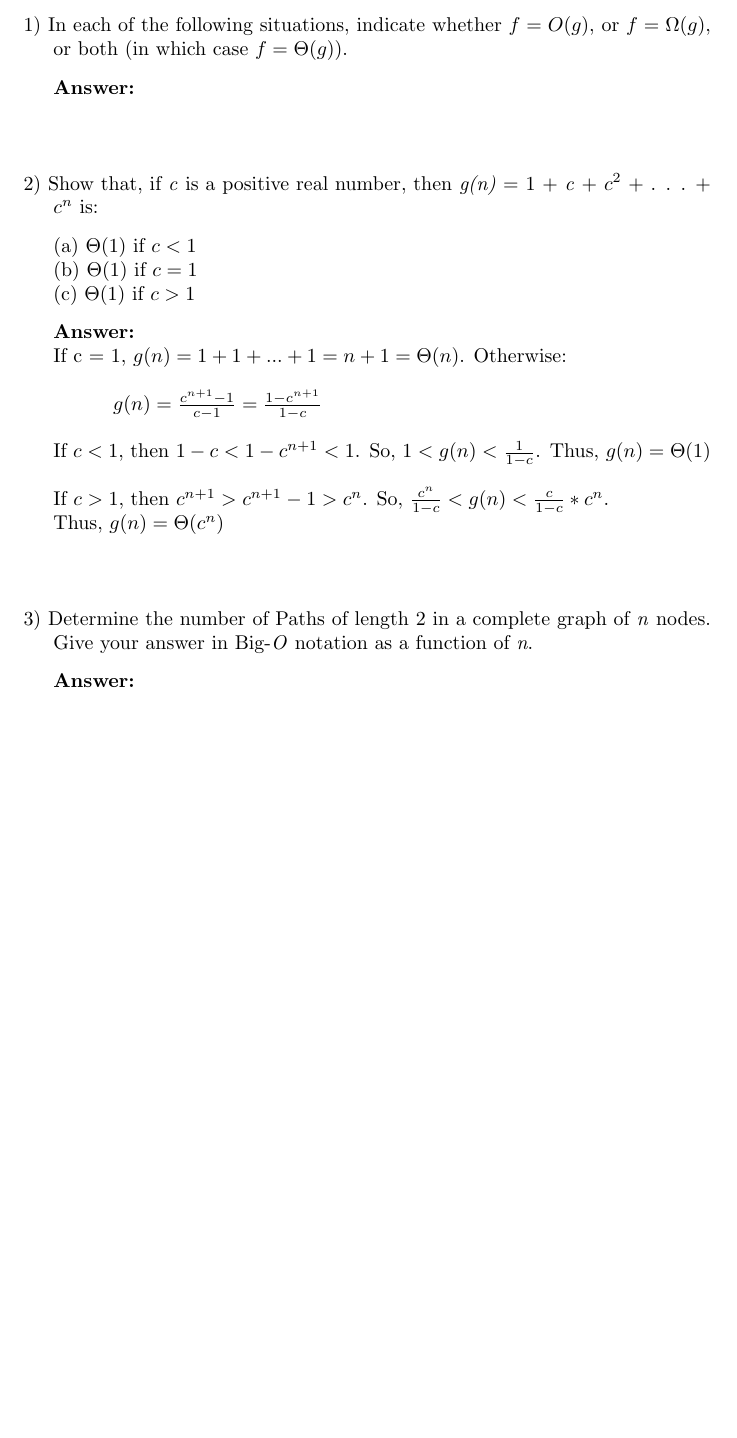
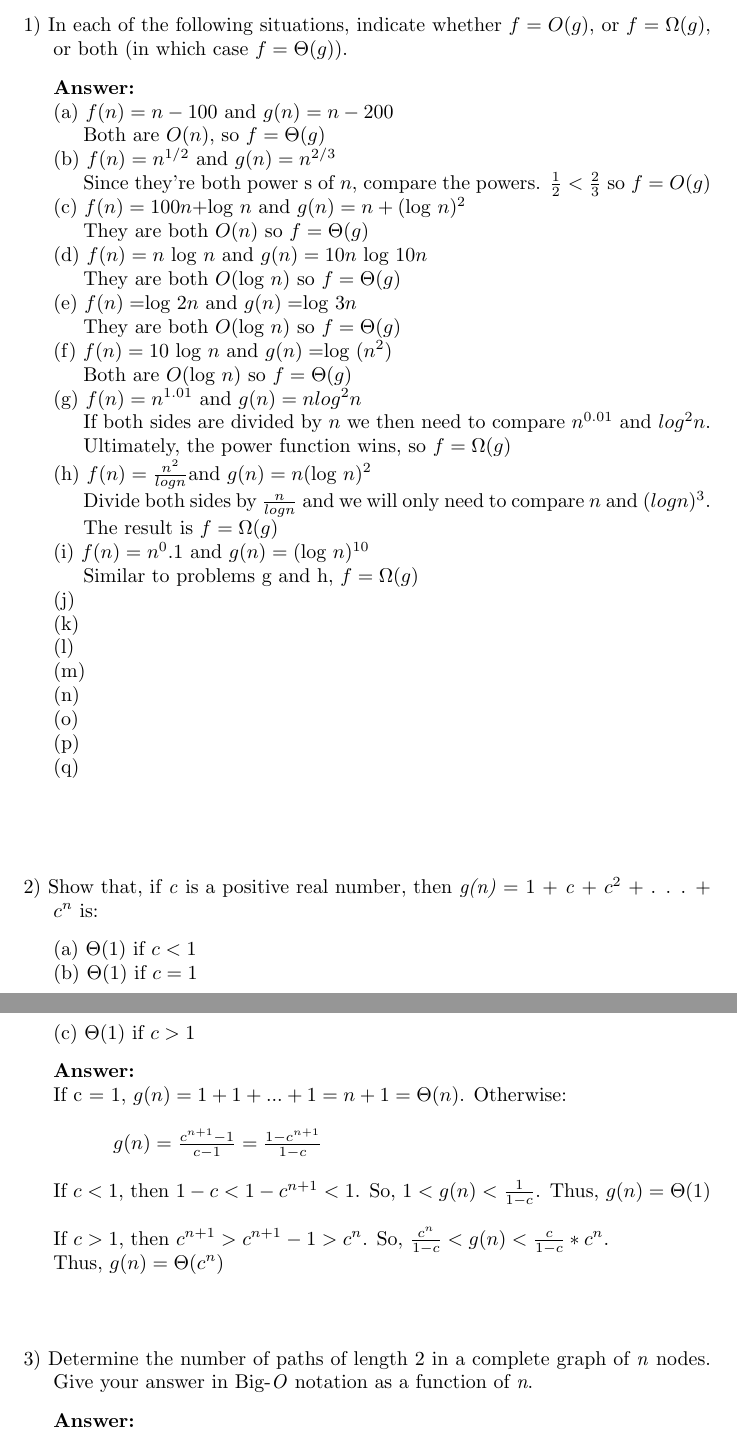
Before and after one commit to coldvizjerei/Algo, a LaTeX problem sheet (hw1/Hw1.tex): part of the page before the commit and two parts of pages 1 and 2 of 2 after it, the two joined at a grey line, cut so that both start at the same text, the shorter picture padded with empty space. Compiled offline with pdfLaTeX.

Commit message:
half problem 1

```diff
--- a/hw1/Hw1.tex
+++ b/hw1/Hw1.tex
@@ -12,7 +12,52 @@
 \indent or both (in which case $f = \Theta(g)$).
 
 \vspace{.1in}
-{\bf Answer:}
+{\bf Answer:} \\*
+%1
+\indent (a) $f(n) = n - 100$ and $g(n) = n - 200$ \\*
+\indent \indent Both are $O(n)$, so $f = \Theta(g)$ \\*
+%2
+\indent (b) $f(n) = n^{1/2}$ and $g(n) = n^{2/3}$\\*
+\indent \indent Since they're both power s of $n$, compare the powers. $\frac{1}{2} < \frac{2}{3}$ so $f = O(g)$ \\*
+%3
+\indent (c) $f(n) = 100n + $log $n$ and $g(n) = n + ($log $n)^2$\\*
+\indent \indent They are both $O(n)$ so $f = \Theta(g)$ \\*
+%4
+\indent (d) $f(n)  = n$ log $n$ and $g(n) = 10n$ log $10n$\\*
+\indent \indent They are both $O($log $n)$ so $f = \Theta(g)$ \\*
+%5
+\indent (e) $f(n) = $log $2n$ and $g(n) = $log $3n$\\*
+\indent \indent They are both $O($log $n)$ so $f = \Theta(g)$ \\*
+%6
+\indent (f) $f(n) = 10$ log $n$ and $g(n) = $log $(n^2)$ \\*
+\indent \indent Both are $O($log $n)$ so $f = \Theta(g)$ \\*
+%7
+\indent (g) $f(n) = n^{1.01}$ and $g(n) = n log^2n$\\*
+\indent \indent If both sides are divided by $n$ we then need to compare $n^{0.01}$ and $log^2n$. \\*
+\indent \indent Ultimately, the power function wins, so $f = \Omega(g)$\\*
+%8
+\indent (h) $f(n) = \frac{n^2}{logn}$and $g(n) = n($log $n)^2$\\*
+\indent \indent Divide both sides by $\frac{n}{logn}$ and we will only need to compare $n$ and $(logn)^3$. \\*
+\indent \indent The result is $f = \Omega(g)$\\*
+%9
+\indent (i) $f(n) = n^0.1$ and $g(n) = ($log $n)^{10}$\\*
+\indent \indent Similar to problems g and h, $f = \Omega(g)$\\*
+%10
+\indent (j) \\*
+%11
+\indent (k) \\*
+%12
+\indent (l) \\*
+%13
+\indent (m) \\*
+%14
+\indent (n) \\*
+%15
+\indent (o) \\*
+%16
+\indent (p) \\*
+%17
+\indent (q) \\*
 
 
 \vspace{.5in}
@@ -37,7 +82,7 @@
 \indent Thus, $g(n) = \Theta(c^n)$
 
 \vspace{.5in}
-\noindent 3) Determine the number of Paths of length 2 in a complete graph of \textit{n} nodes.
+\noindent 3) Determine the number of paths of length 2 in a complete graph of \textit{n} nodes.
 \indent Give your answer in Big-\textit{O} notation as a function of \textit{n}.
 
 \vspace{.1in}
```
Also changed, not shown: hw1/Hw1.pdf, 2 other files.
